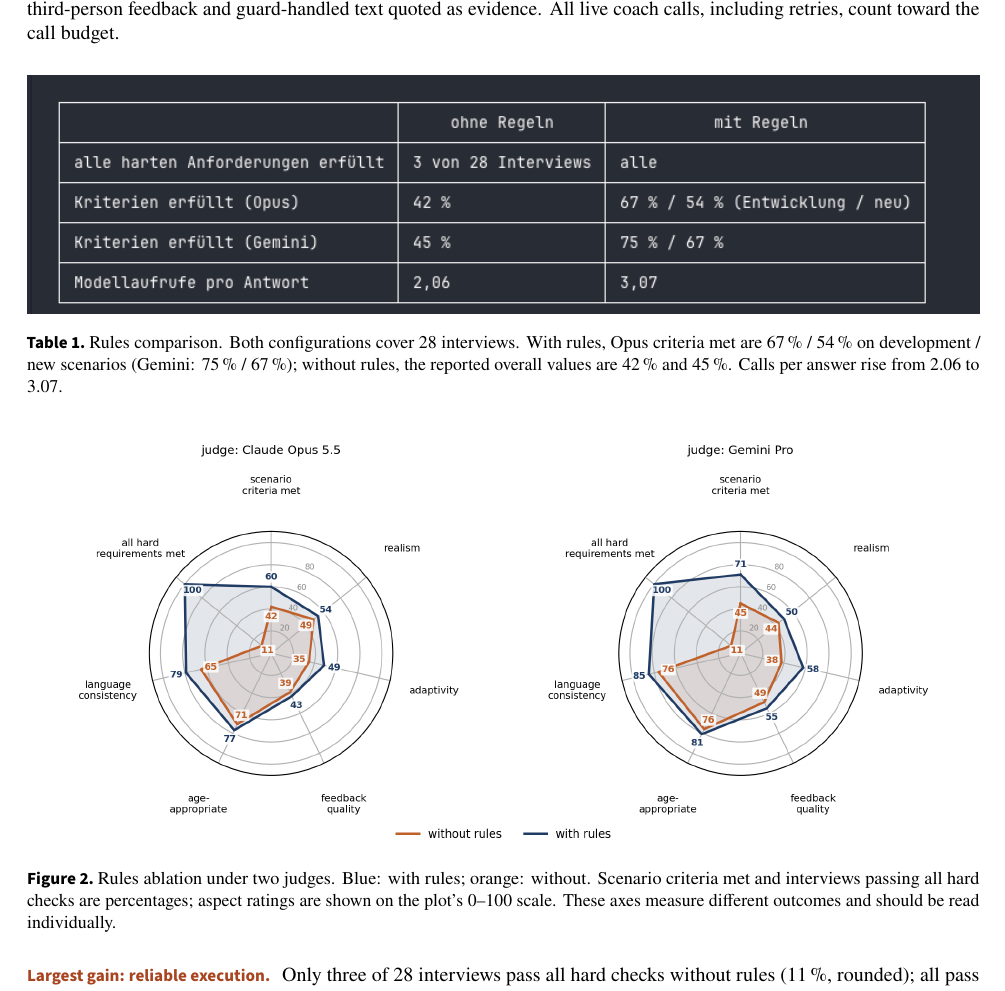
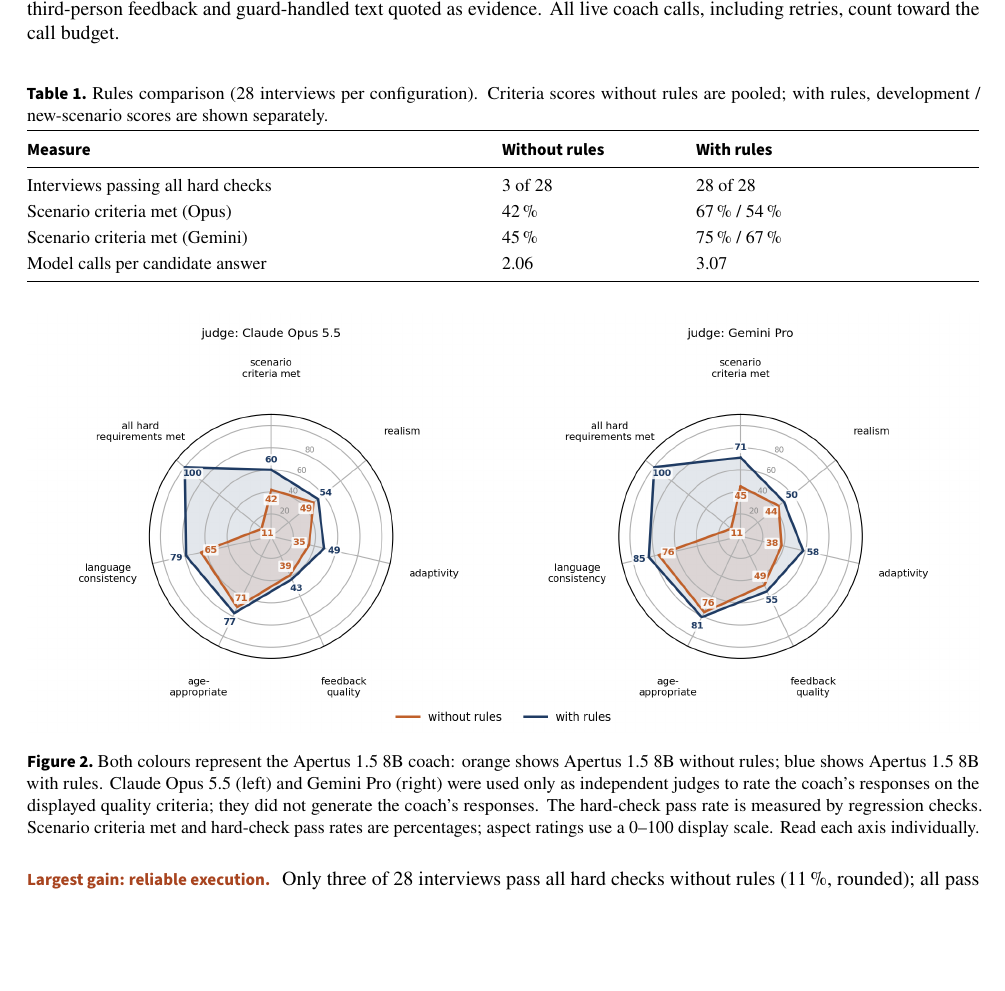
Before and after one commit to ghwiegand/PrepTalk, a LaTeX document (track_2a/docs/report/report.tex): part of page 3 of 6, cut so that both start at the same text, the shorter picture padded with empty space. Compiled offline with pdfLaTeX.

Commit message:
change description of spider diagram to make it more clear

```diff
--- a/track_2a/docs/report/report.tex
+++ b/track_2a/docs/report/report.tex
@@ -190,19 +190,30 @@ feedback quality, age-appropriateness and language consistency. Hard checks coun
 including aborted interviews, wrong-language reactions, third-person feedback and guard-handled text
 quoted as evidence. All live coach calls, including retries, count toward the call budget.
 
-\begin{center}
-\includegraphics[width=\textwidth]{ComparisonTable.png}
-\captionof{table}{Rules comparison. Both configurations cover 28 interviews. With rules, Opus criteria met
-are 67\,\% / 54\,\% on development / new scenarios (Gemini: 75\,\% / 67\,\%); without rules,
-the reported overall values are 42\,\% and 45\,\%. Calls per answer rise from 2.06 to 3.07.}
+\begin{center}\small
+\captionof{table}{Rules comparison (28 interviews per configuration). Criteria scores without rules are
+pooled; with rules, development / new-scenario scores are shown separately.}
 \label{tab:main}
+\begin{tabularx}{\textwidth}{@{}>{\raggedright\arraybackslash}X>{\raggedright\arraybackslash}p{3.0cm}>{\raggedright\arraybackslash}p{5.0cm}@{}}
+\toprule
+\sffamily\bfseries Measure & \sffamily\bfseries Without rules & \sffamily\bfseries With rules \\
+\midrule
+Interviews passing all hard checks & 3 of 28 & 28 of 28 \\
+Scenario criteria met (Opus) & 42\,\% & 67\,\% / 54\,\% \\
+Scenario criteria met (Gemini) & 45\,\% & 75\,\% / 67\,\% \\
+Model calls per candidate answer & 2.06 & 3.07 \\
+\bottomrule
+\end{tabularx}
 \end{center}
 
 \begin{center}
 \includegraphics[width=\textwidth]{rules_spider.png}
-\captionof{figure}{Rules ablation under two judges. Blue: with rules; orange: without.
-Scenario criteria met and interviews passing all hard checks are percentages; aspect ratings are shown
-on the plot's 0--100 scale. These axes measure different outcomes and should be read individually.}
+\captionof{figure}{Both colours represent the Apertus~1.5~8B coach: orange shows Apertus~1.5~8B
+without rules; blue shows Apertus~1.5~8B with rules. Claude Opus~5.5 (left) and Gemini Pro (right)
+were used only as independent judges to rate the coach's responses on the displayed quality criteria;
+they did not generate the coach's responses. The hard-check pass rate is measured by regression checks.
+Scenario criteria met and hard-check pass rates are percentages; aspect ratings use a 0--100 display
+scale. Read each axis individually.}
 \label{fig:results}
 \end{center}
 
```
Also changed, not shown: track_2a/docs/report/report.tex (8 more changed lines).
